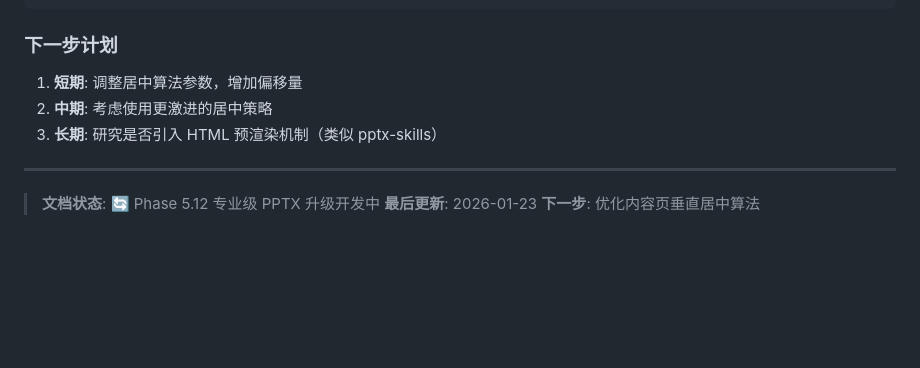
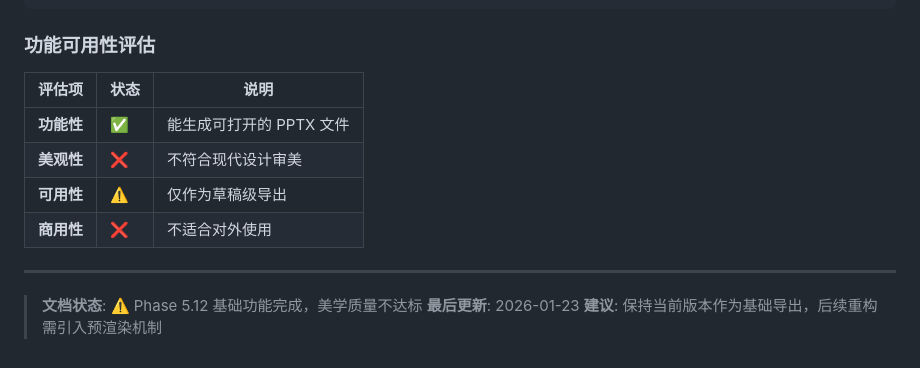
Before and after one commit to 16Miku/LangChain-Agent, a Markdown page: Note/Plan-V9.md, the part around one of its changes. GitHub-like rendering; blank space fills up the shorter version.

````diff
--- a/Note/Plan-V9.md
+++ b/Note/Plan-V9.md
@@ -3470,14 +3519,17 @@ f03b070 - fix(presentation): 优化 PPTX 布局减少空白区域
 f50dcca - feat(presentation): 升级为专业级 PPTX 导出服务
 ```
 
-### 下一步计划
-
-1. **短期**: 调整居中算法参数，增加偏移量
-2. **中期**: 考虑使用更激进的居中策略
-3. **长期**: 研究是否引入 HTML 预渲染机制（类似 pptx-skills）
+### 功能可用性评估
+
+| 评估项 | 状态 | 说明 |
+|--------|------|------|
+| **功能性** | ✅ | 能生成可打开的 PPTX 文件 |
+| **美观性** | ❌ | 不符合现代设计审美 |
+| **可用性** | ⚠️ | 仅作为草稿级导出 |
+| **商用性** | ❌ | 不适合对外使用 |
 
 ---
 
-> **文档状态**: 🔄 Phase 5.12 专业级 PPTX 升级开发中
+> **文档状态**: ⚠️ Phase 5.12 基础功能完成，美学质量不达标
 > **最后更新**: 2026-01-23
-> **下一步**: 优化内容页垂直居中算法
+> **建议**: 保持当前版本作为基础导出，后续重构需引入预渲染机制
````
Also changed, not shown: other parts of Note/Plan-V9.md (+61 -12 lines).
